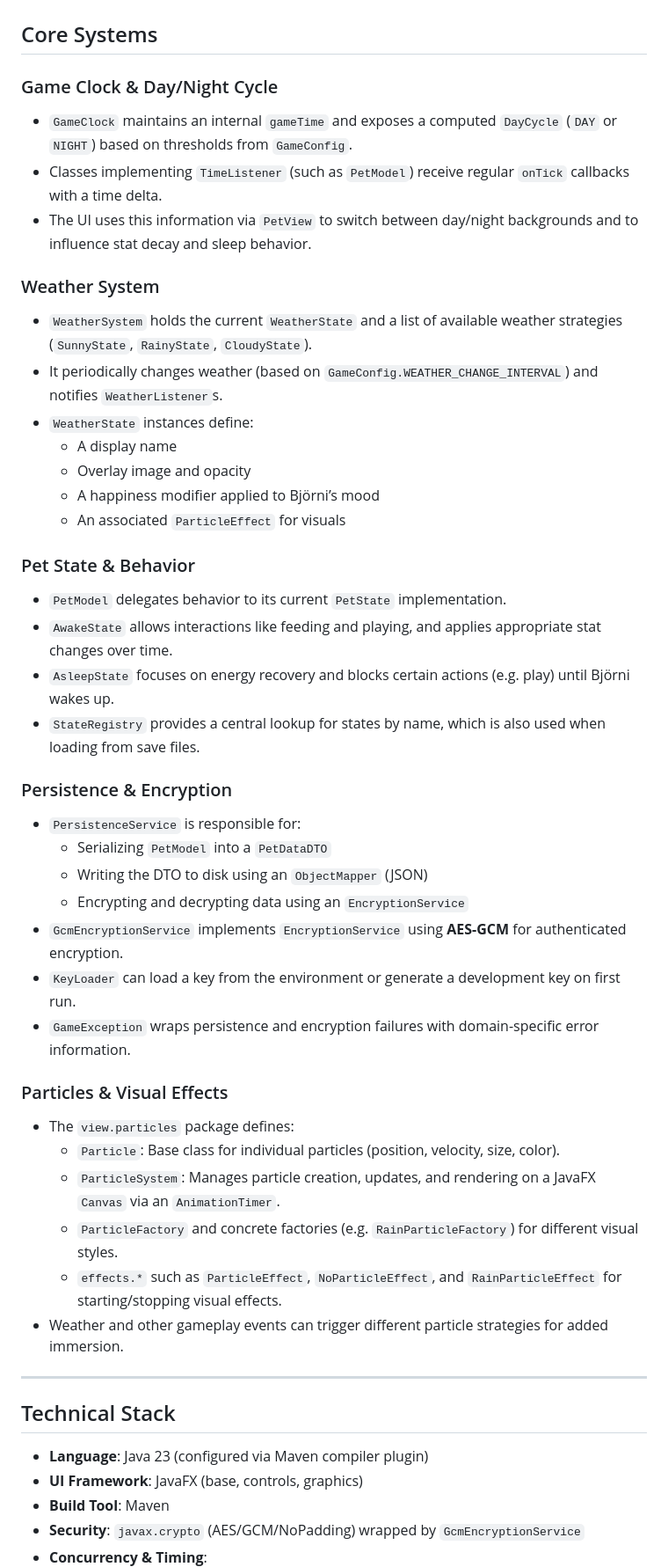
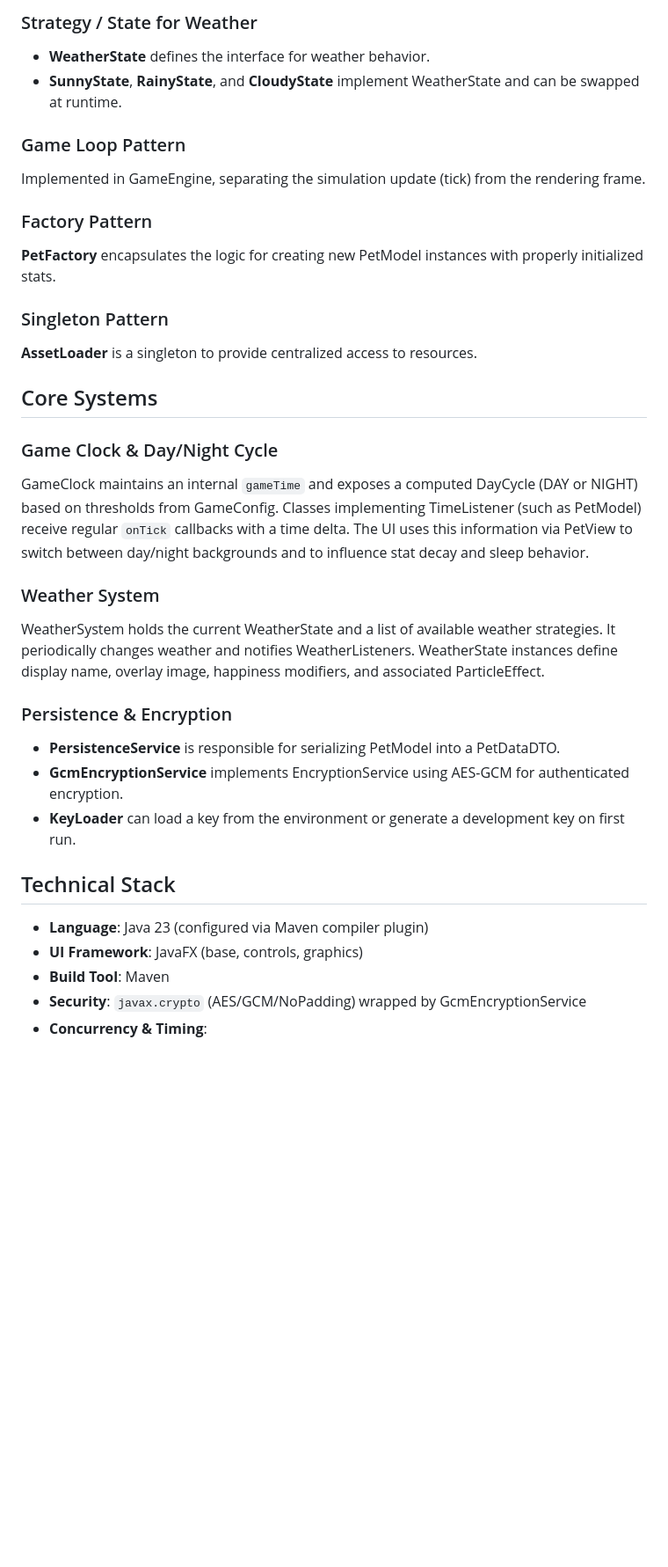
Before and after one commit to Team-11-OOPP-2025/pet-game, a Markdown page: README.md, the part around the change printed below. Shown: that part at 88% size. Rendered like a GitHub page; blank space fills up the shorter version.

```diff
--- a/README.md
+++ b/README.md
@@ -97,54 +125,45 @@ Bootstrapping and high-level wiring happen in:
+### Strategy / State for Weather
+
+- **WeatherState** defines the interface for weather behavior.
+- **SunnyState**, **RainyState**, and **CloudyState** implement WeatherState and can be swapped at runtime.
+
+### Game Loop Pattern
+
+Implemented in GameEngine, separating the simulation update (tick) from the rendering frame.
+
+### Factory Pattern
+
+**PetFactory** encapsulates the logic for creating new PetModel instances with properly initialized stats.
+
+### Singleton Pattern
+
+**AssetLoader** is a singleton to provide centralized access to resources.
 
 ## Core Systems
 
 ### Game Clock & Day/Night Cycle
 
-- `GameClock` maintains an internal `gameTime` and exposes a computed `DayCycle` (`DAY` or `NIGHT`) based on thresholds from `GameConfig`.
-- Classes implementing `TimeListener` (such as `PetModel`) receive regular `onTick` callbacks with a time delta.
-- The UI uses this information via `PetView` to switch between day/night backgrounds and to influence stat decay and sleep behavior.
+GameClock maintains an internal `gameTime` and exposes a computed DayCycle (DAY or NIGHT) based on thresholds from
+GameConfig. Classes implementing TimeListener (such as PetModel) receive regular `onTick` callbacks with a time delta.
+The UI uses this information via PetView to switch between day/night backgrounds and to influence stat decay and sleep
+behavior.
 
 ### Weather System
 
-- `WeatherSystem` holds the current `WeatherState` and a list of available weather strategies (`SunnyState`, `RainyState`, `CloudyState`).
-- It periodically changes weather (based on `GameConfig.WEATHER_CHANGE_INTERVAL`) and notifies `WeatherListener`s.
-- `WeatherState` instances define:
-  - A display name
-  - Overlay image and opacity
-  - A happiness modifier applied to Björni’s mood
-  - An associated `ParticleEffect` for visuals
-
-### Pet State & Behavior
-
-- `PetModel` delegates behavior to its current `PetState` implementation.
-- `AwakeState` allows interactions like feeding and playing, and applies appropriate stat changes over time.
-- `AsleepState` focuses on energy recovery and blocks certain actions (e.g. play) until Björni wakes up.
-- `StateRegistry` provides a central lookup for states by name, which is also used when loading from save files.
+WeatherSystem holds the current WeatherState and a list of available weather strategies. It periodically changes weather
+and notifies WeatherListeners. WeatherState instances define display name, overlay image, happiness modifiers, and
+associated ParticleEffect.
 
 ### Persistence & Encryption
 
-- `PersistenceService` is responsible for:
-  - Serializing `PetModel` into a `PetDataDTO`
-  - Writing the DTO to disk using an `ObjectMapper` (JSON)
-  - Encrypting and decrypting data using an `EncryptionService`
-- `GcmEncryptionService` implements `EncryptionService` using **AES-GCM** for authenticated encryption.
-- `KeyLoader` can load a key from the environment or generate a development key on first run.
-- `GameException` wraps persistence and encryption failures with domain-specific error information.
-
-### Particles & Visual Effects
-
-- The `view.particles` package defines:
-  - `Particle`: Base class for individual particles (position, velocity, size, color).
-  - `ParticleSystem`: Manages particle creation, updates, and rendering on a JavaFX `Canvas` via an `AnimationTimer`.
-  - `ParticleFactory` and concrete factories (e.g. `RainParticleFactory`) for different visual styles.
-  - `effects.*` such as `ParticleEffect`, `NoParticleEffect`, and `RainParticleEffect` for starting/stopping visual effects.
-- Weather and other gameplay events can trigger different particle strategies for added immersion.
-
----
+- **PersistenceService** is responsible for serializing PetModel into a PetDataDTO.
+- **GcmEncryptionService** implements EncryptionService using AES-GCM for authenticated encryption.
+- **KeyLoader** can load a key from the environment or generate a development key on first run.
 
 ## Technical Stack
 
 - **Language**: Java 23 (configured via Maven compiler plugin)
 - **UI Framework**: JavaFX (base, controls, graphics)
 - **Build Tool**: Maven
-- **Security**: `javax.crypto` (AES/GCM/NoPadding) wrapped by `GcmEncryptionService`
+- **Security**: `javax.crypto` (AES/GCM/NoPadding) wrapped by GcmEncryptionService
 - **Concurrency & Timing**:
```
Also changed, not shown: other parts of README.md (+122 -110 lines).
